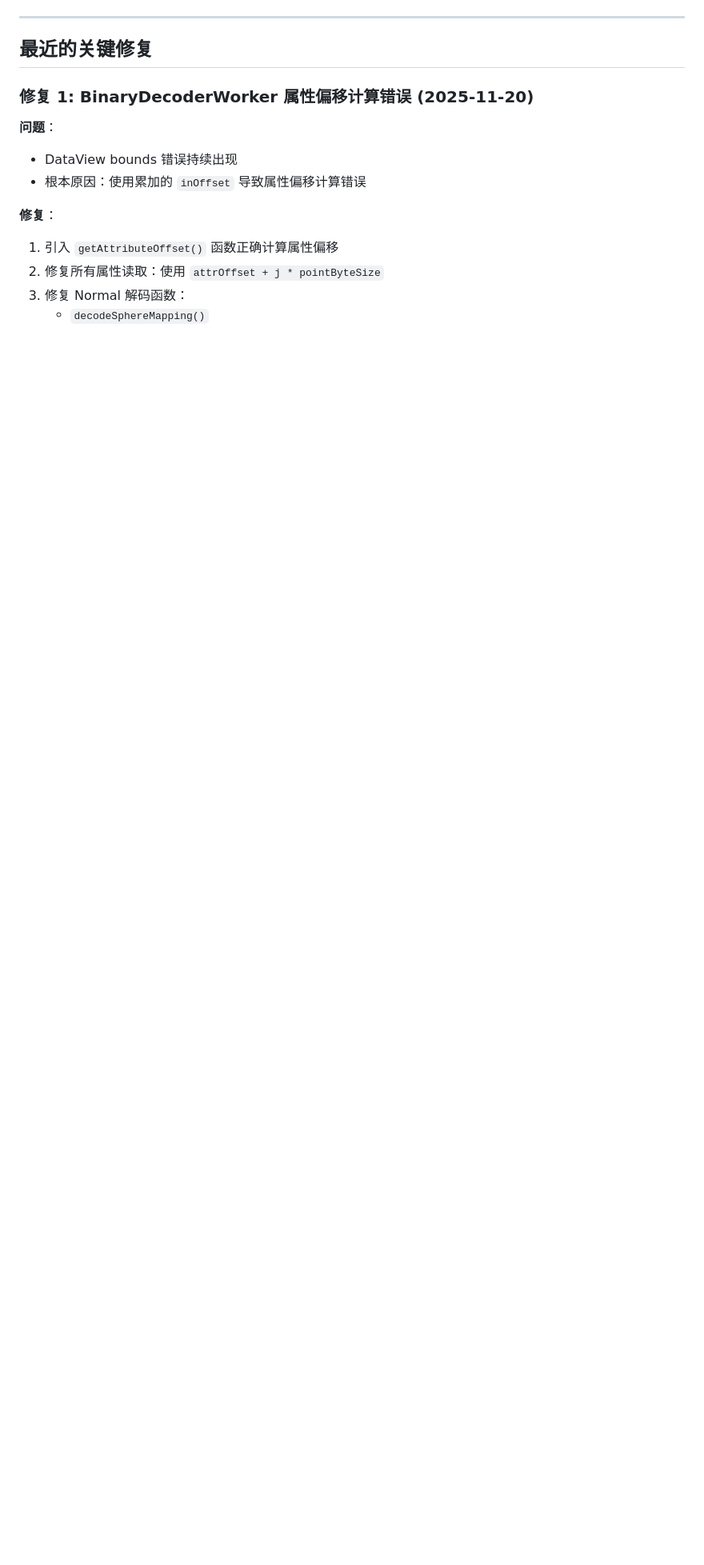
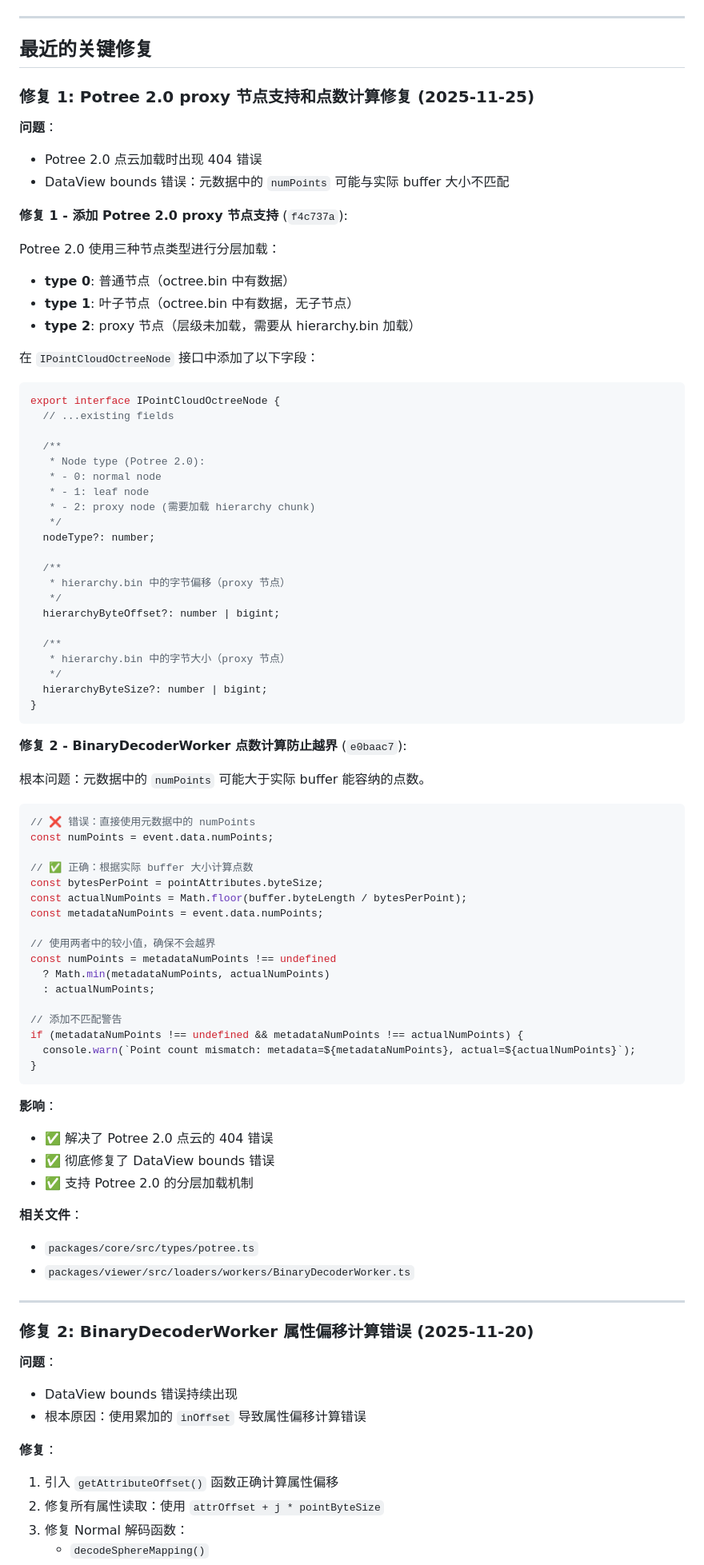
Before and after one commit to gqfx/batter-potree, a Markdown page: CLAUDE.md, the part around one of its changes. Shown at 80% size. Drawn GitHub-style; blank space fills up the shorter version.

Commit message:
docs: 更新 CLAUDE.md 记录 Potree 2.0 proxy 节点支持和点数计算修复

````diff
--- a/CLAUDE.md
+++ b/CLAUDE.md
@@ -195,7 +195,81 @@ fetch(url, {
 
 ## 最近的关键修复
 
-### 修复 1: BinaryDecoderWorker 属性偏移计算错误 (2025-11-20)
+### 修复 1: Potree 2.0 proxy 节点支持和点数计算修复 (2025-11-25)
+
+**问题**：
+- Potree 2.0 点云加载时出现 404 错误
+- DataView bounds 错误：元数据中的 `numPoints` 可能与实际 buffer 大小不匹配
+
+**修复 1 - 添加 Potree 2.0 proxy 节点支持** (`f4c737a`):
+
+Potree 2.0 使用三种节点类型进行分层加载：
+- **type 0**: 普通节点（octree.bin 中有数据）
+- **type 1**: 叶子节点（octree.bin 中有数据，无子节点）
+- **type 2**: proxy 节点（层级未加载，需要从 hierarchy.bin 加载）
+
+在 `IPointCloudOctreeNode` 接口中添加了以下字段：
+
+```typescript
+export interface IPointCloudOctreeNode {
+  // ...existing fields
+
+  /**
+   * Node type (Potree 2.0):
+   * - 0: normal node
+   * - 1: leaf node
+   * - 2: proxy node (需要加载 hierarchy chunk)
+   */
+  nodeType?: number;
+
+  /**
+   * hierarchy.bin 中的字节偏移（proxy 节点）
+   */
+  hierarchyByteOffset?: number | bigint;
+
+  /**
+   * hierarchy.bin 中的字节大小（proxy 节点）
+   */
+  hierarchyByteSize?: number | bigint;
+}
+```
+
+**修复 2 - BinaryDecoderWorker 点数计算防止越界** (`e0baac7`):
+
+根本问题：元数据中的 `numPoints` 可能大于实际 buffer 能容纳的点数。
+
+```typescript
+// ❌ 错误：直接使用元数据中的 numPoints
+const numPoints = event.data.numPoints;
+
+// ✅ 正确：根据实际 buffer 大小计算点数
+const bytesPerPoint = pointAttributes.byteSize;
+const actualNumPoints = Math.floor(buffer.byteLength / bytesPerPoint);
+const metadataNumPoints = event.data.numPoints;
+
+// 使用两者中的较小值，确保不会越界
+const numPoints = metadataNumPoints !== undefined
+  ? Math.min(metadataNumPoints, actualNumPoints)
+  : actualNumPoints;
+
+// 添加不匹配警告
+if (metadataNumPoints !== undefined && metadataNumPoints !== actualNumPoints) {
+  console.warn(`Point count mismatch: metadata=${metadataNumPoints}, actual=${actualNumPoints}`);
+}
+```
+
+**影响**：
+- ✅ 解决了 Potree 2.0 点云的 404 错误
+- ✅ 彻底修复了 DataView bounds 错误
+- ✅ 支持 Potree 2.0 的分层加载机制
+
+**相关文件**：
+- `packages/core/src/types/potree.ts`
+- `packages/viewer/src/loaders/workers/BinaryDecoderWorker.ts`
+
+---
+
+### 修复 2: BinaryDecoderWorker 属性偏移计算错误 (2025-11-20)
 
 **问题**：
 - DataView bounds 错误持续出现
````
Also changed, not shown: other parts of CLAUDE.md (+7 -5 lines).
